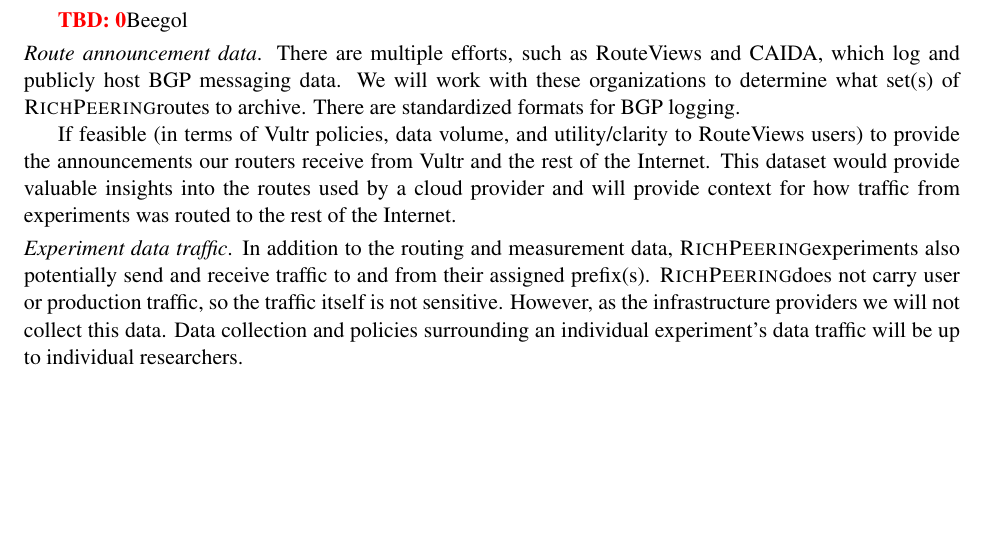
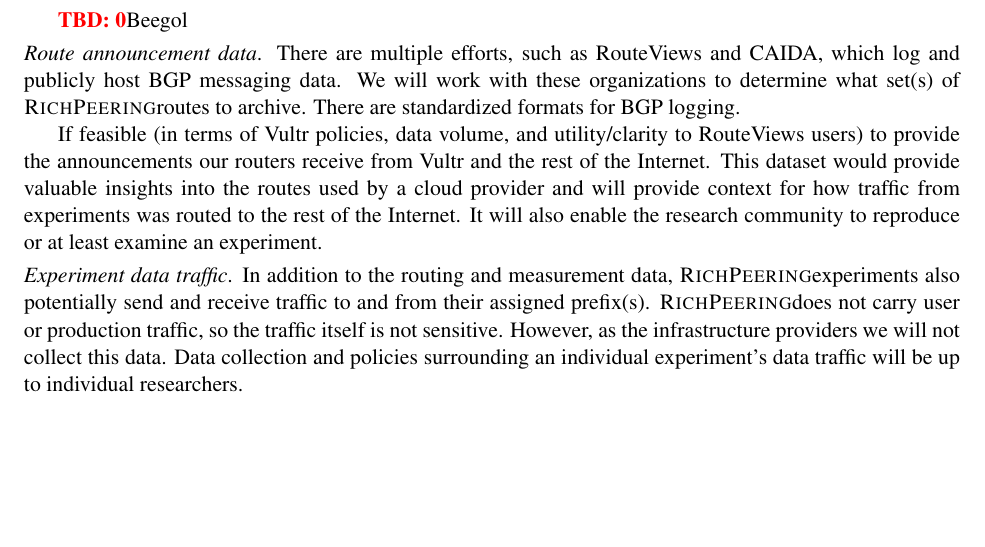
Before and after one commit to ethankb/nsf-cloud-testbed, a LaTeX document (data_management_plan.tex): part of page 2 of 2, cut so that both start at the same text. Compiled offline with pdfLaTeX.

Commit message:
minor tweak to dmp

```diff
--- a/data_management_plan.tex
+++ b/data_management_plan.tex
@@ -62,7 +62,7 @@ Measurements to \sys experiments and prefixes from RIPE Atlas are publicly avail
 
 \parai{Route announcement data}.  There are multiple efforts, such as RouteViews and CAIDA, which log and publicly host BGP messaging data.  We will work with these organizations to determine what set(s) of \sys routes to archive.  There are standardized formats for BGP logging.
 
-If feasible (in terms of Vultr policies, data volume, and utility/clarity to RouteViews users) to provide the announcements our routers receive from Vultr and the rest of the Internet. This dataset would provide valuable insights into the routes used by a cloud provider and will provide context for how traffic from experiments was routed to the rest of the Internet.
+If feasible (in terms of Vultr policies, data volume, and utility/clarity to RouteViews users) to provide the announcements our routers receive from Vultr and the rest of the Internet. This dataset would provide valuable insights into the routes used by a cloud provider and will provide context for how traffic from experiments was routed to the rest of the Internet.  It will also enable the research community to reproduce or at least examine an experiment.
 
 
 
```
